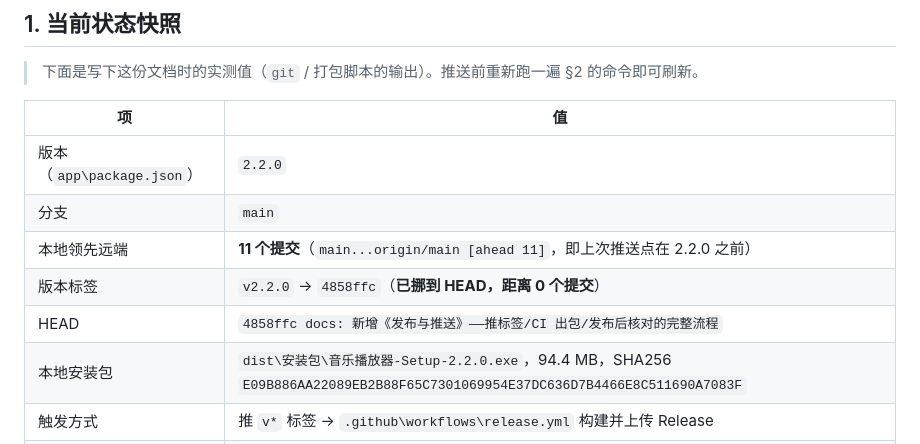
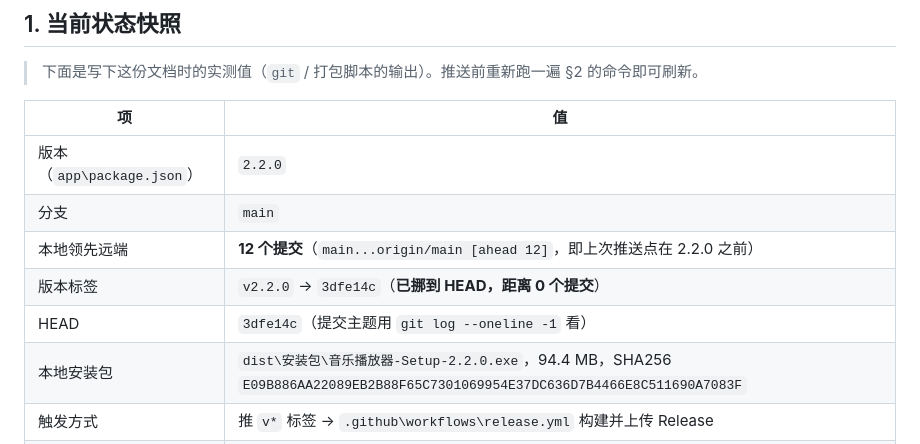
Before and after one commit to Konom1Hasu/Music-Player-WIth-Visualization, a Markdown page: docs/发布与推送.md, the part around the change. Drawn GitHub-style.

Commit message:
docs: 刷新发布与推送的状态快照（HEAD / 领先提交数）

```diff
--- a/docs/发布与推送.md
+++ b/docs/发布与推送.md
@@ -25,9 +25,9 @@
 | --- | --- |
 | 版本（`app\package.json`） | `2.2.0` |
 | 分支 | `main` |
-| 本地领先远端 | **11 个提交**（`main...origin/main [ahead 11]`，即上次推送点在 2.2.0 之前） |
-| 版本标签 | `v2.2.0` → `4858ffc`（**已挪到 HEAD，距离 0 个提交**） |
-| HEAD | `4858ffc docs: 新增《发布与推送》——推标签/CI 出包/发布后核对的完整流程` |
+| 本地领先远端 | **12 个提交**（`main...origin/main [ahead 12]`，即上次推送点在 2.2.0 之前） |
+| 版本标签 | `v2.2.0` → `3dfe14c`（**已挪到 HEAD，距离 0 个提交**） |
+| HEAD | `3dfe14c`（提交主题用 `git log --oneline -1` 看） |
 | 本地安装包 | `dist\安装包\音乐播放器-Setup-2.2.0.exe`，94.4 MB，SHA256 `E09B886AA22089EB2B88F65C7301069954E37DC636D7B4466E8C511690A7083F` |
 | 触发方式 | 推 `v*` 标签 → `.github\workflows\release.yml` 构建并上传 Release |
 | 远端 | `https://github.com/Konom1Hasu/Music-Player-WIth-Visualization.git` |
```
